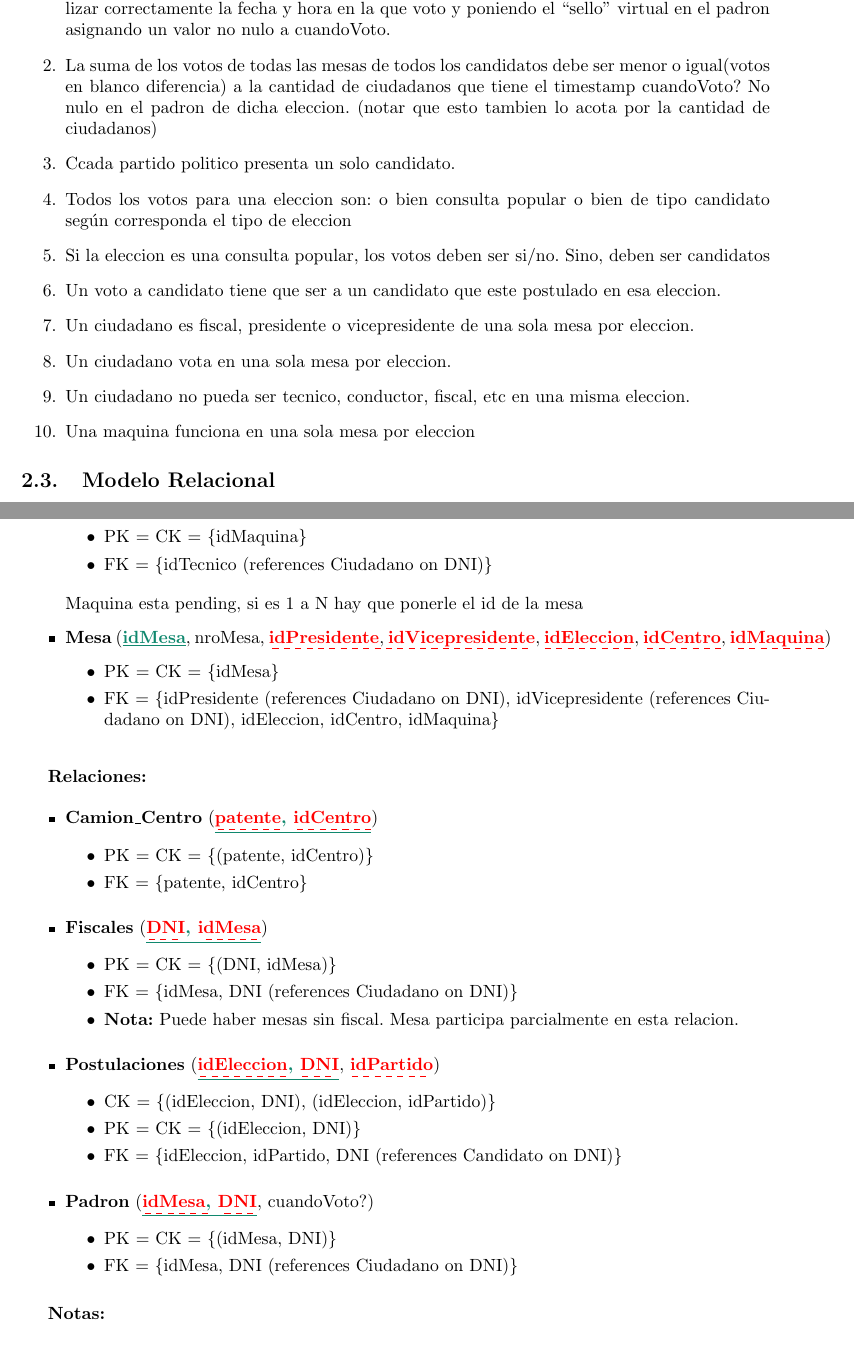
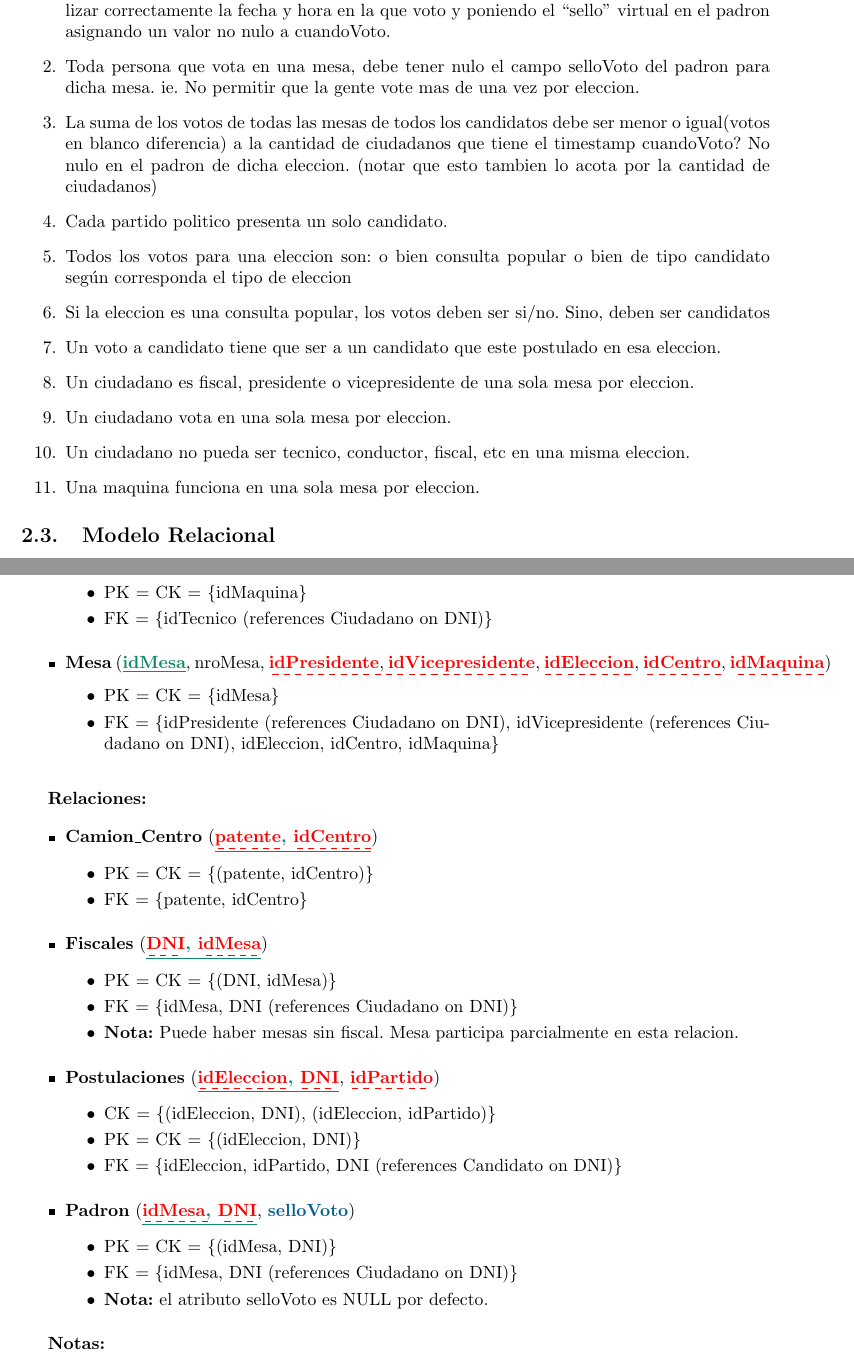
Before and after one commit to svilerino/bbdd, a LaTeX document (tp1/informe/informe.tex, which reads tp1/informe/mr.tex, tp1/informe/supuestos-restricciones.tex): two parts of pages 5 and 7 of 10, joined at a grey line, cut so that both start at the same text. Compiled offline with pdfLaTeX.

Commit message:
fix mr y restricciones

```diff
--- a/tp1/informe/mr.tex
+++ b/tp1/informe/mr.tex
@@ -123,7 +123,6 @@
 		\item FK = \{idTecnico (references Ciudadano on DNI)\}
 	\end{itemize}
 	\vspace{1mm}
-Maquina esta pending, si es 1 a N hay que ponerle el id de la mesa
 	\item \textbf{Mesa} (\pk{idMesa}, nroMesa, \fk{idPresidente}, \fk{idVicepresidente}, \fk{idEleccion}, \fk{idCentro}, \fk{idMaquina})
 	\begin{itemize}
 		\item PK = CK = \{idMesa\}
@@ -162,10 +161,11 @@ Maquina esta pending, si es 1 a N hay que ponerle el id de la mesa
 	\end{itemize}
 	\vspace{1mm}
 
-	\item \textbf{Padron} (\pk{\fk{idMesa}, \fk{DNI}}, cuandoVoto?)
+	\item \textbf{Padron} (\pk{\fk{idMesa}, \fk{DNI}}, \nullableAtribute{selloVoto})
 	\begin{itemize}
 		\item PK = CK = \{(idMesa, DNI)\}
 		\item FK = \{idMesa, DNI (references Ciudadano on DNI)\}
+		\item \textbf{Nota:} el atributo selloVoto es NULL por defecto.
 	\end{itemize}
 	\vspace{1mm}
 
--- a/tp1/informe/supuestos-restricciones.tex
+++ b/tp1/informe/supuestos-restricciones.tex
@@ -4,13 +4,14 @@
 
 \begin{enumerate}
 	\item  Para cada persona que vota se debe insertar un voto(sin informacion de la persona) y actualizar correctamente la fecha y hora en la que voto y poniendo el “sello” virtual en el padron asignando un valor no nulo a cuandoVoto.
+	\item Toda persona que vota en una mesa, debe tener nulo el campo selloVoto del padron para dicha mesa. ie. No permitir que la gente vote mas de una vez por eleccion.
 	\item  La suma de los votos de todas las mesas de todos los candidatos debe ser menor o igual(votos en blanco diferencia) a la cantidad de ciudadanos que tiene el timestamp cuandoVoto? No nulo en el padron de dicha eleccion. (notar que esto tambien lo acota por la cantidad de ciudadanos)
-	\item  Ccada partido politico presenta un solo candidato.
+	\item  Cada partido politico presenta un solo candidato.
 	\item  Todos los votos para una eleccion son: o bien consulta popular o bien de tipo candidato según corresponda el tipo de eleccion
 	\item Si la eleccion es una consulta popular, los votos deben ser si/no. Sino, deben ser candidatos
 	\item Un voto a candidato tiene que ser a un candidato que este postulado en esa eleccion.
 	\item Un ciudadano es fiscal, presidente o vicepresidente de una sola mesa por eleccion.
 	\item Un ciudadano vota en una sola mesa por eleccion.
 	\item Un ciudadano no pueda ser tecnico, conductor, fiscal, etc en una misma eleccion.
-	\item Una maquina funciona en una sola mesa por eleccion
+	\item Una maquina funciona en una sola mesa por eleccion.
 \end{enumerate}
```
